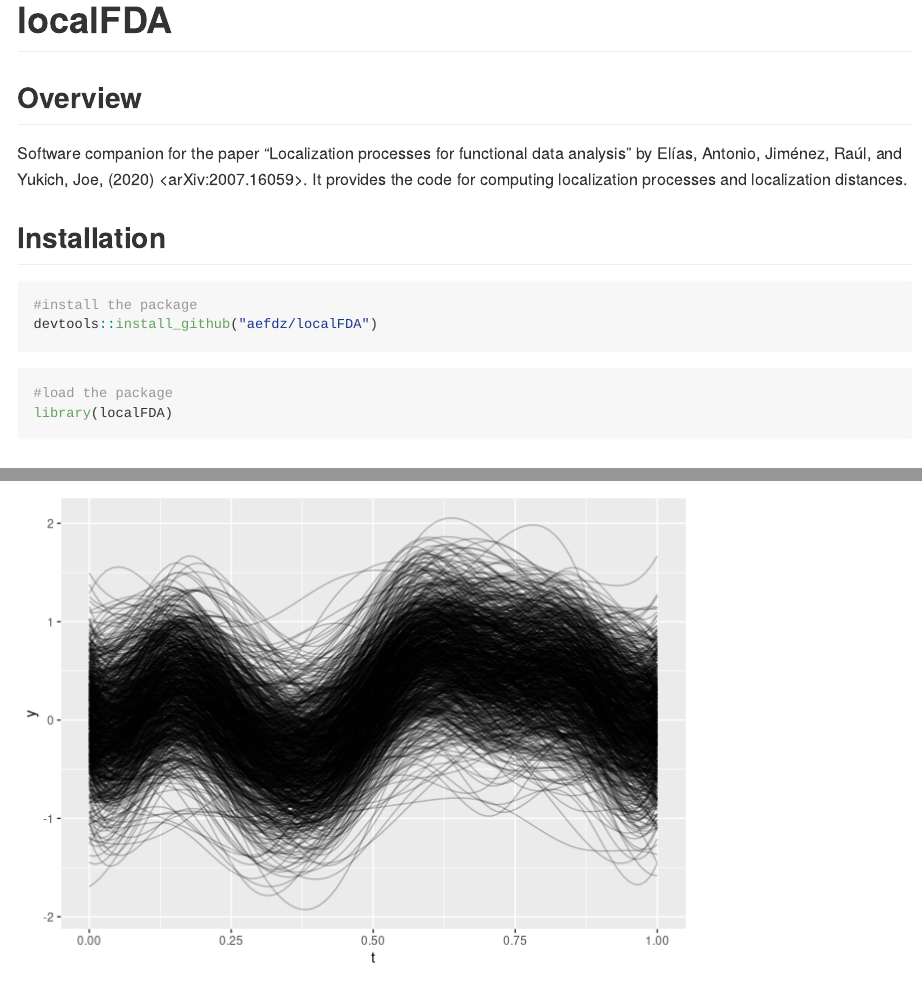
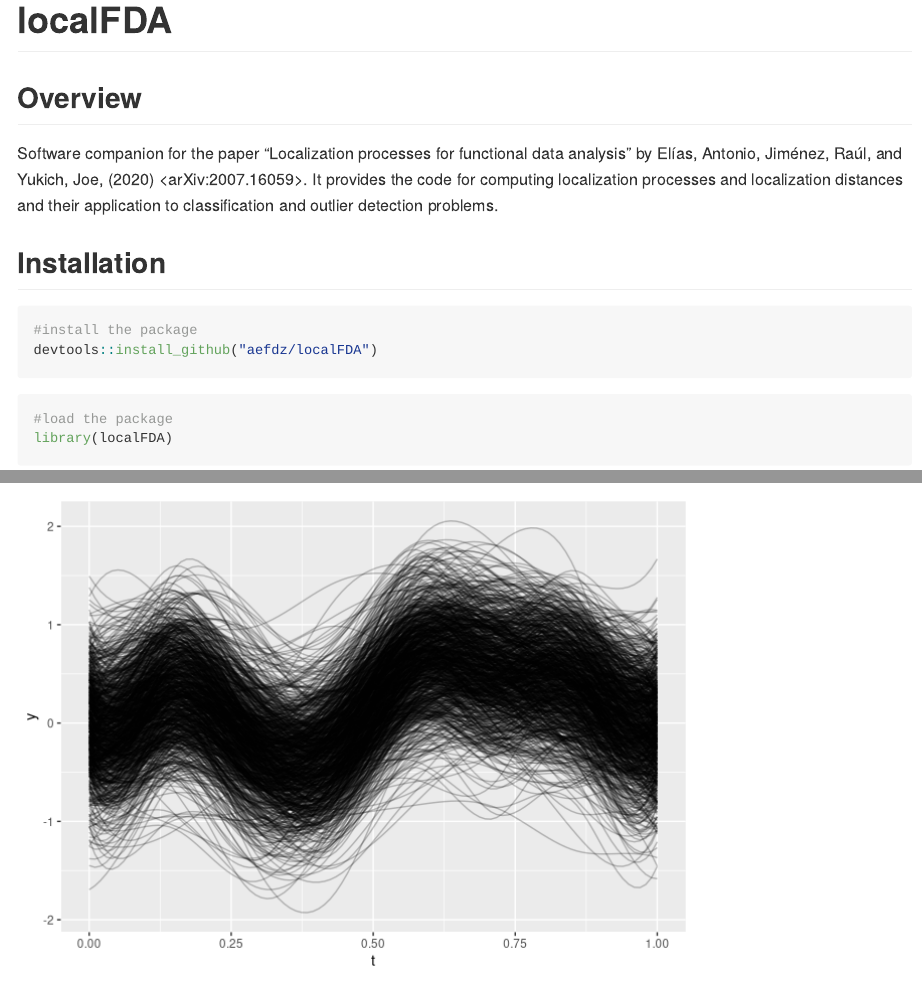
Before and after one commit to aefdz/localFDA, an R Markdown document (README.Rmd): the page in a window 1100 px wide, from its top, and a second part further down, joined at a grey line. Rendered offline with R 4.5, knitr and Pandoc, with nearby package versions; long lines of code are wrapped; badge pictures from the web are left out.

Commit message:
Update README.Rmd

````diff
--- a/README.Rmd
+++ b/README.Rmd
@@ -25,11 +25,11 @@ localFDA
 
 ## Overview
 
-Software companion for the paper "Localization processes for functional data analysis" by Elías, Antonio, Jiménez, Raúl, and Yukich, Joe, (2020) <arXiv:2007.16059>. It provides the code for computing localization processes and localization distances.
+Software companion for the paper "Localization processes for functional data analysis" by Elías, Antonio, Jiménez, Raúl, and Yukich, Joe, (2020) <arXiv:2007.16059>. It provides the code for computing localization processes and localization distances and their application to classification and outlier detection problems.
 
 ## Installation
 
-```{r, eval = TRUE, message = FALSE}
+```{r, message = FALSE}
 #install the package
 devtools::install_github("aefdz/localFDA")
 ```
````
